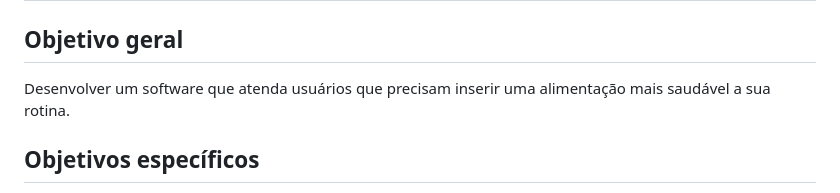
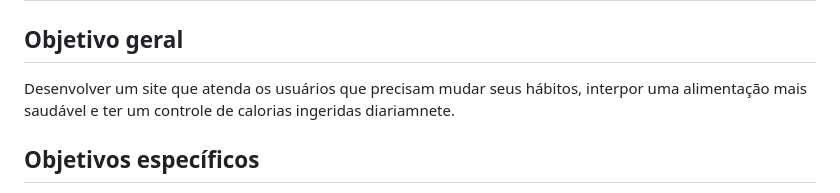
Before and after one commit to ICEI-PUC-Minas-PMV-SI/pmv-si-2023-1-e1-proj-web-t3-alimentacao_saudavel, a Markdown page: docs/context.md, the part around the change. Rendered like a GitHub page.

```diff
--- a/docs/context.md
+++ b/docs/context.md
@@ -52,7 +52,7 @@ Dado que a obesidade é influenciada por fatores biológicos e contextuais, são
 
 ## Objetivo geral
 
-Desenvolver um software que atenda usuários que precisam inserir uma alimentação mais saudável a sua rotina.
+Desenvolver um site que atenda os usuários que precisam mudar seus hábitos, interpor uma alimentação mais saudável e ter um controle de calorias ingeridas diariamnete.
 
 ## Objetivos específicos
 
```
